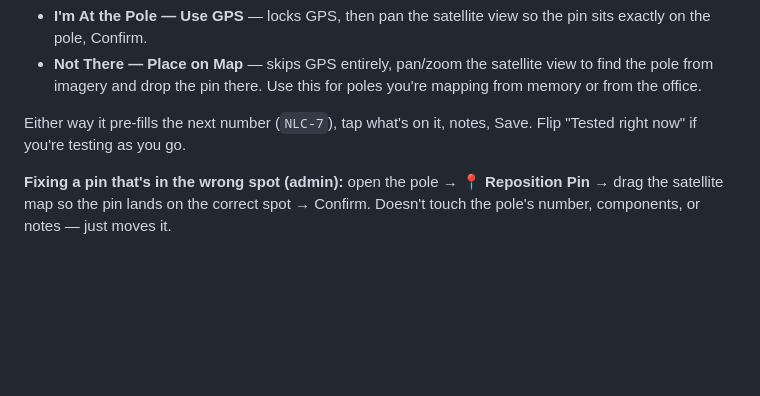
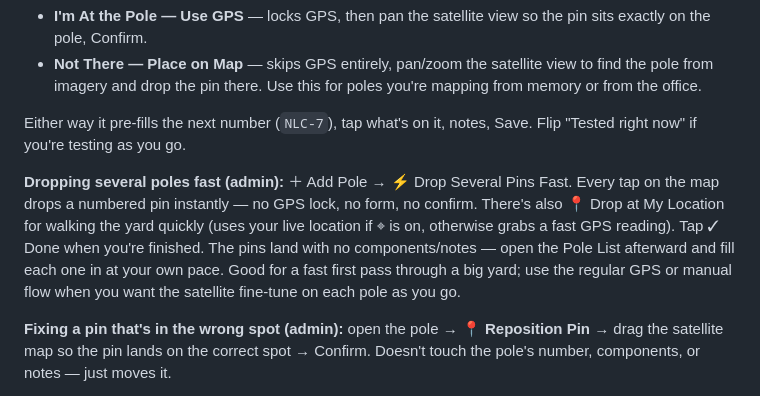
Before and after one commit to climber1125/Nlc-pole-yard, a Markdown page: README.md, the part around the change. Drawn GitHub-style; blank space fills up the shorter version.

Commit message:
Add batch pin-drop mode: README.md

```diff
--- a/README.md
+++ b/README.md
@@ -68,6 +68,8 @@ Send everyone the link. "Add to Home Screen" gives it an app icon.
 
 Either way it pre-fills the next number (`NLC-7`), tap what's on it, notes, Save. Flip "Tested right now" if you're testing as you go.
 
+**Dropping several poles fast (admin):** ＋ Add Pole → ⚡ Drop Several Pins Fast. Every tap on the map drops a numbered pin instantly — no GPS lock, no form, no confirm. There's also 📍 Drop at My Location for walking the yard quickly (uses your live location if ⌖ is on, otherwise grabs a fast GPS reading). Tap ✓ Done when you're finished. The pins land with no components/notes — open the Pole List afterward and fill each one in at your own pace. Good for a fast first pass through a big yard; use the regular GPS or manual flow when you want the satellite fine-tune on each pole as you go.
+
 **Fixing a pin that's in the wrong spot (admin):** open the pole → **📍 Reposition Pin** → drag the satellite map so the pin lands on the correct spot → Confirm. Doesn't touch the pole's number, components, or notes — just moves it.
 
 **Testing (crew or admin):** tap a pole on the map or in the list → ✅ Mark Tested & Email → it asks who's testing (remembers the last name typed, so it's a one-tap confirm after the first time) → turns green for everyone, email fires with the tester's name in it.
```
